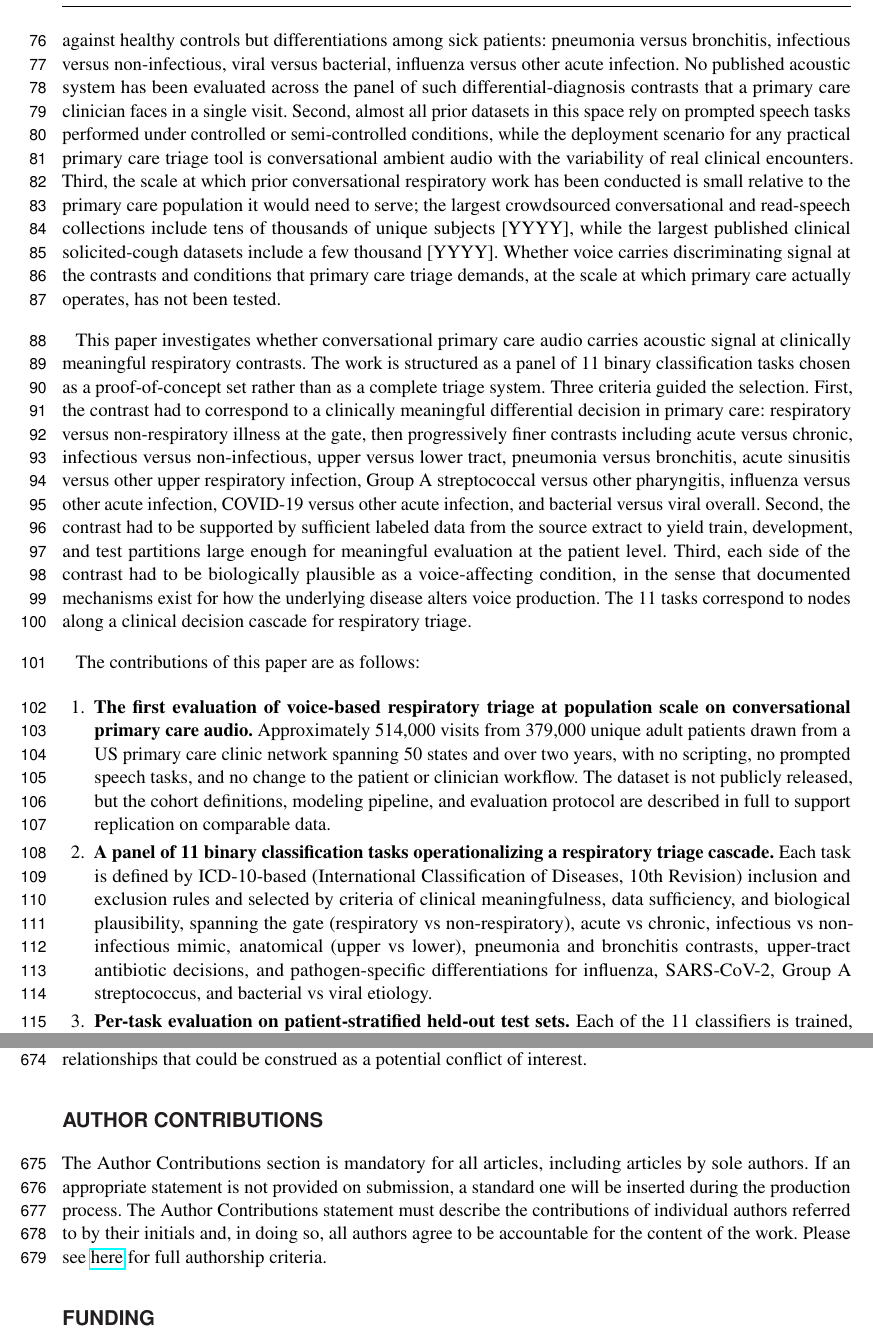
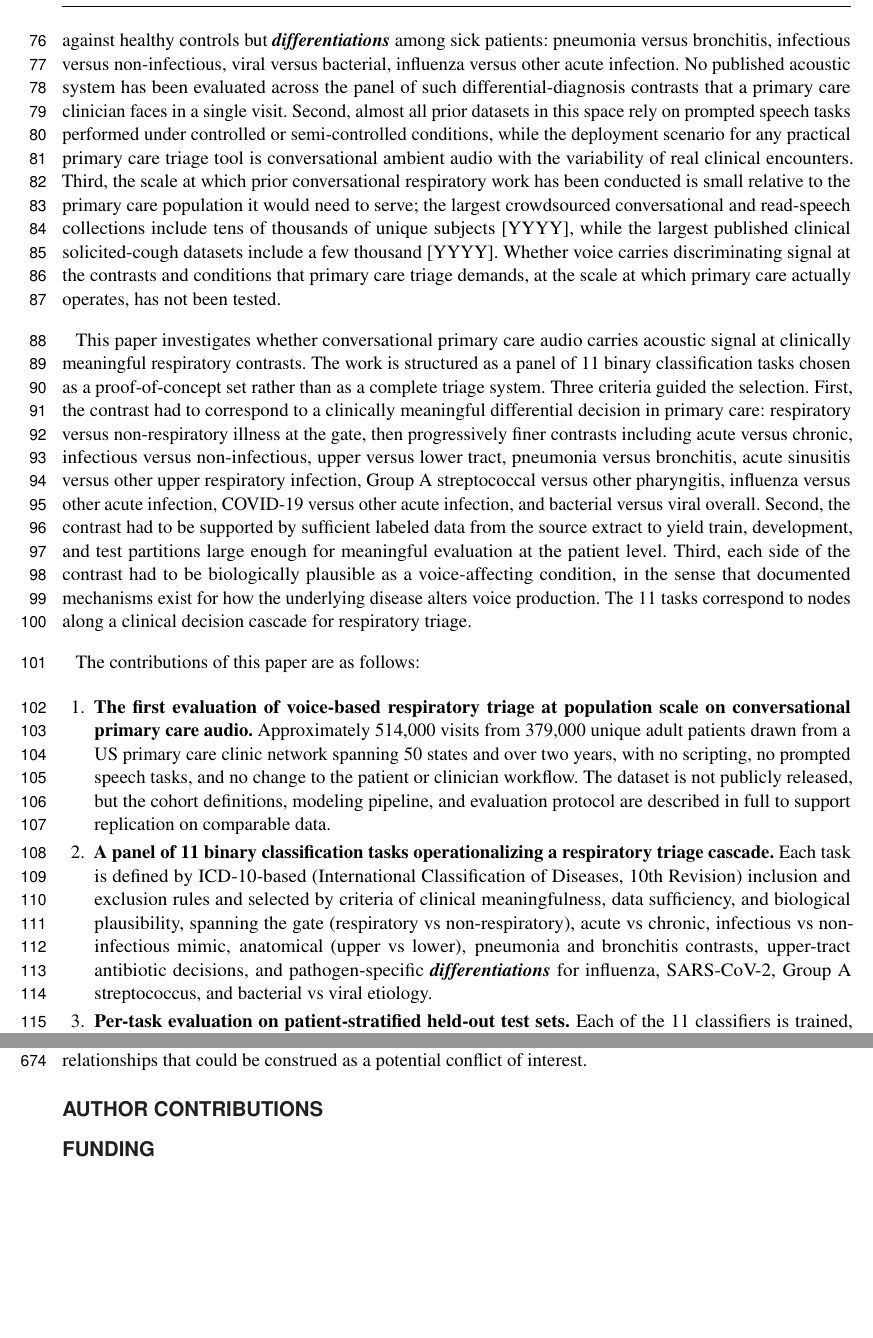
Before and after one commit to vjsravi/frontiers-2026-paper, a LaTeX document (frontiers.tex): two parts of pages 3 and 17 of 24 before the commit and two parts of pages 3 and 17 of 23 after it, joined at a grey line, cut so that both start at the same text, the shorter picture padded with empty space. Compiled offline with pdfLaTeX.

Commit message:
remove template boilerplate from Author Contributions; comment out Supplemental Data block; bold-italicize 'differentiations' in Introduction
Co-Authored-By: Claude Opus 4.7 (1M context) <noreply@anthropic.com>

```diff
--- a/frontiers.tex
+++ b/frontiers.tex
@@ -81,7 +81,7 @@ Respiratory complaints account for approximately XXXX\% of adult ambulatory care
 
 Voice is a candidate signal for respiratory triage because the speech production apparatus is mechanically coupled to the respiratory tract. Phonation requires airflow generated by the lungs, modulated by the larynx, and shaped by the resonant cavities of the pharynx, nasal cavity, and oral cavity. Every component of this chain is directly affected by the conditions a respiratory triage system must distinguish. Mucosal swelling in the upper airway shifts vocal tract resonances and articulation [YYYY]. Nasal congestion alters the spectral balance of voiced segments through changed nasal coupling [YYYY]. Inflammation of the pharynx and larynx produces dysphonia and altered phonation [YYYY]. Lower respiratory tract involvement, whether airway-only as in acute bronchitis or parenchymal as in pneumonia, reduces effective lung volume and changes breath support, with measurable effects on prosodic timing and phonation stability [YYYY]. Systemic features common to influenza, COVID-19, and other acute respiratory infections produce additional voice changes through fatigue and reduced respiratory drive [YYYY]. Each of these mechanisms acts on a distinct component of the speech production chain, which is why an acoustic system that examines a broad set of voice features simultaneously is, in principle, well suited to a panel of respiratory contrasts rather than to any single condition. Voice also has an operational advantage over many other candidate biomarkers in primary care: it is already present in every clinical encounter and, in the increasingly common setting of ambient-recorded visits, is already captured passively without changing the patient experience or adding to clinician workload.
 
-A substantial body of work has investigated voice and cough as acoustic markers of respiratory disease, dominated since 2020 by efforts to detect COVID-19 from voluntary cough, sustained vowel, or read-speech recordings collected through smartphone apps and web platforms [YYYY]. Adjacent work has applied similar acoustic methods to tuberculosis screening using clinic-recorded solicited cough [YYYY] and to single-condition vocal biomarker development for asthma, chronic obstructive pulmonary disease, and interstitial lung disease using brief sustained-vowel tasks [YYYY]. These efforts have established that voice and cough carry detectable signal for the specific contrasts they study, typically against healthy control populations and typically using elicited rather than spontaneous speech. Three structural gaps remain. First, the contrasts that primary care triage actually requires are not single-condition detections against healthy controls but differentiations among sick patients: pneumonia versus bronchitis, infectious versus non-infectious, viral versus bacterial, influenza versus other acute infection. No published acoustic system has been evaluated across the panel of such differential-diagnosis contrasts that a primary care clinician faces in a single visit. Second, almost all prior datasets in this space rely on prompted speech tasks performed under controlled or semi-controlled conditions, while the deployment scenario for any practical primary care triage tool is conversational ambient audio with the variability of real clinical encounters. Third, the scale at which prior conversational respiratory work has been conducted is small relative to the primary care population it would need to serve; the largest crowdsourced conversational and read-speech collections include tens of thousands of unique subjects [YYYY], while the largest published clinical solicited-cough datasets include a few thousand [YYYY]. Whether voice carries discriminating signal at the contrasts and conditions that primary care triage demands, at the scale at which primary care actually operates, has not been tested.
+A substantial body of work has investigated voice and cough as acoustic markers of respiratory disease, dominated since 2020 by efforts to detect COVID-19 from voluntary cough, sustained vowel, or read-speech recordings collected through smartphone apps and web platforms [YYYY]. Adjacent work has applied similar acoustic methods to tuberculosis screening using clinic-recorded solicited cough [YYYY] and to single-condition vocal biomarker development for asthma, chronic obstructive pulmonary disease, and interstitial lung disease using brief sustained-vowel tasks [YYYY]. These efforts have established that voice and cough carry detectable signal for the specific contrasts they study, typically against healthy control populations and typically using elicited rather than spontaneous speech. Three structural gaps remain. First, the contrasts that primary care triage actually requires are not single-condition detections against healthy controls but \textbf{\textit{differentiations}} among sick patients: pneumonia versus bronchitis, infectious versus non-infectious, viral versus bacterial, influenza versus other acute infection. No published acoustic system has been evaluated across the panel of such differential-diagnosis contrasts that a primary care clinician faces in a single visit. Second, almost all prior datasets in this space rely on prompted speech tasks performed under controlled or semi-controlled conditions, while the deployment scenario for any practical primary care triage tool is conversational ambient audio with the variability of real clinical encounters. Third, the scale at which prior conversational respiratory work has been conducted is small relative to the primary care population it would need to serve; the largest crowdsourced conversational and read-speech collections include tens of thousands of unique subjects [YYYY], while the largest published clinical solicited-cough datasets include a few thousand [YYYY]. Whether voice carries discriminating signal at the contrasts and conditions that primary care triage demands, at the scale at which primary care actually operates, has not been tested.
 
 This paper investigates whether conversational primary care audio carries acoustic signal at clinically meaningful respiratory contrasts. The work is structured as a panel of 11 binary classification tasks chosen as a proof-of-concept set rather than as a complete triage system. Three criteria guided the selection. First, the contrast had to correspond to a clinically meaningful differential decision in primary care: respiratory versus non-respiratory illness at the gate, then progressively finer contrasts including acute versus chronic, infectious versus non-infectious, upper versus lower tract, pneumonia versus bronchitis, acute sinusitis versus other upper respiratory infection, Group A streptococcal versus other pharyngitis, influenza versus other acute infection, COVID-19 versus other acute infection, and bacterial versus viral overall. Second, the contrast had to be supported by sufficient labeled data from the source extract to yield train, development, and test partitions large enough for meaningful evaluation at the patient level. Third, each side of the contrast had to be biologically plausible as a voice-affecting condition, in the sense that documented mechanisms exist for how the underlying disease alters voice production. The 11 tasks correspond to nodes along a clinical decision cascade for respiratory triage.
 
@@ -90,7 +90,7 @@ The contributions of this paper are as follows:
 \begin{enumerate}
 \item \textbf{The first evaluation of voice-based respiratory triage at population scale on conversational primary care audio.} Approximately 514{,}000 visits from 379{,}000 unique adult patients drawn from a US primary care clinic network spanning 50 states and over two years, with no scripting, no prompted speech tasks, and no change to the patient or clinician workflow. The dataset is not publicly released, but the cohort definitions, modeling pipeline, and evaluation protocol are described in full to support replication on comparable data.
 
-\item \textbf{A panel of 11 binary classification tasks operationalizing a respiratory triage cascade.} Each task is defined by ICD-10-based (International Classification of Diseases, 10th Revision) inclusion and exclusion rules and selected by criteria of clinical meaningfulness, data sufficiency, and biological plausibility, spanning the gate (respiratory vs non-respiratory), acute vs chronic, infectious vs non-infectious mimic, anatomical (upper vs lower), pneumonia and bronchitis contrasts, upper-tract antibiotic decisions, and pathogen-specific differentiations for influenza, SARS-CoV-2, Group A streptococcus, and bacterial vs viral etiology.
+\item \textbf{A panel of 11 binary classification tasks operationalizing a respiratory triage cascade.} Each task is defined by ICD-10-based (International Classification of Diseases, 10th Revision) inclusion and exclusion rules and selected by criteria of clinical meaningfulness, data sufficiency, and biological plausibility, spanning the gate (respiratory vs non-respiratory), acute vs chronic, infectious vs non-infectious mimic, anatomical (upper vs lower), pneumonia and bronchitis contrasts, upper-tract antibiotic decisions, and pathogen-specific \textbf{\textit{differentiations}} for influenza, SARS-CoV-2, Group A streptococcus, and bacterial vs viral etiology.
 
 \item \textbf{Per-task evaluation on patient-stratified held-out test sets.} Each of the 11 classifiers is trained, hyperparameter-selected, and evaluated independently using five-fold cross-validation and a held-out 30 percent of unique patients, with discrimination, calibration, and threshold-dependent metrics reported.
 
@@ -362,8 +362,6 @@ The authors declare that the research was conducted in the absence of any commer
 
 \section*{Author Contributions}
 
-The Author Contributions section is mandatory for all articles, including articles by sole authors. If an appropriate statement is not provided on submission, a standard one will be inserted during the production process. The Author Contributions statement must describe the contributions of individual authors referred to by their initials and, in doing so, all authors agree to be accountable for the content of the work. Please see  \href{https://www.frontiersin.org/about/policies-and-publication-ethics#AuthorshipAuthorResponsibilities}{here} for full authorship criteria.
-
 \section*{Funding}
 Details of all funding sources should be provided, including grant numbers if applicable. Please ensure to add all necessary funding information, as after publication this is no longer possible.
 
```
Also changed, not shown: frontiers.tex (2 more changed lines).
